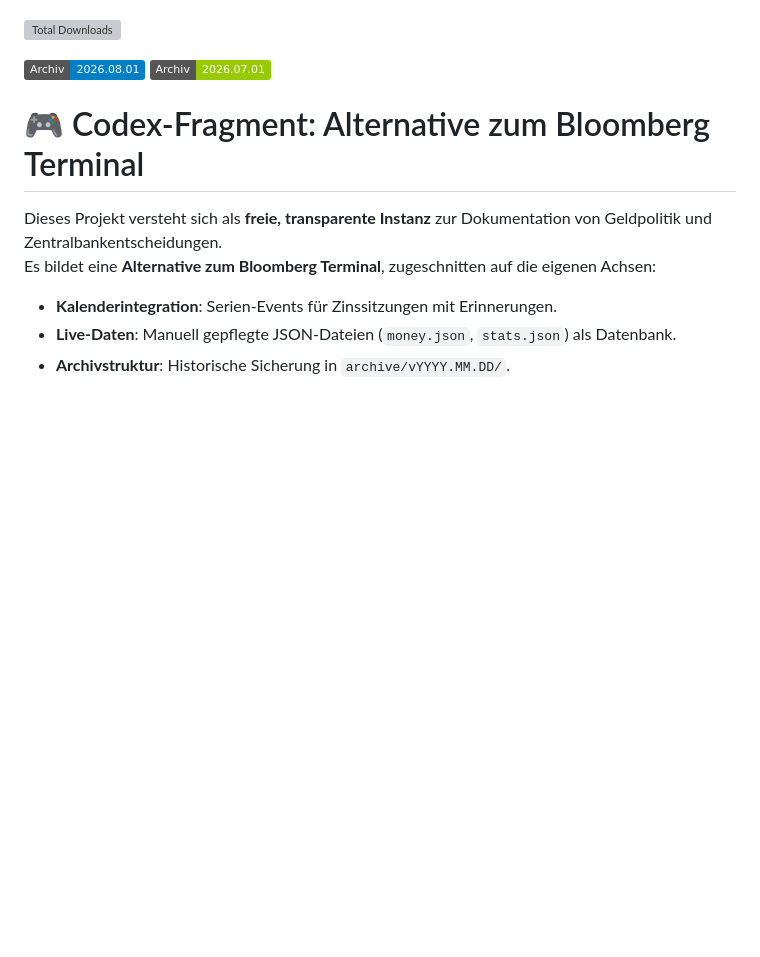
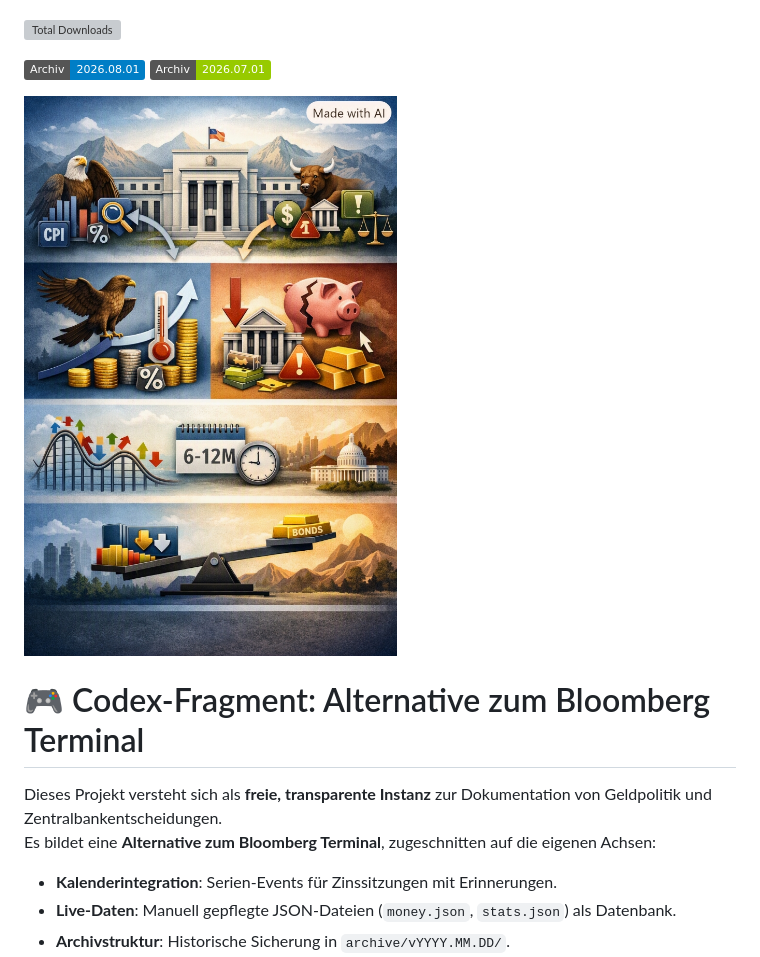
Before and after one commit to codexboru/bond, a Markdown page: README.md, the part around the change. Rendered like a GitHub page; badges without logos; blank space fills up the shorter version; grey boxes are pictures that could not be loaded.

Commit message:
Update README.md
1

```diff
--- a/README.md
+++ b/README.md
@@ -15,6 +15,9 @@ Dieses Projekt steht unter der MIT-Lizenz.
 
 [![Archiv 2026.08.01](https://img.shields.io/badge/Archiv-2026.08.01-blue)](data/archive/v2026.08.01/)
 [![Archiv 2026.07.01](https://img.shields.io/badge/Archiv-2026.07.01-green)](data/archive/v2026.07.01/)
+
+
+![Definition](bilder/README.PNG)
 
 # 🎮 Codex‑Fragment: Alternative zum Bloomberg Terminal
 
```
